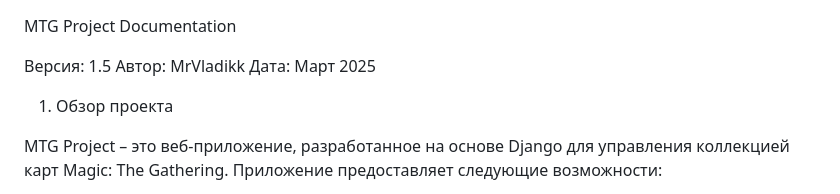
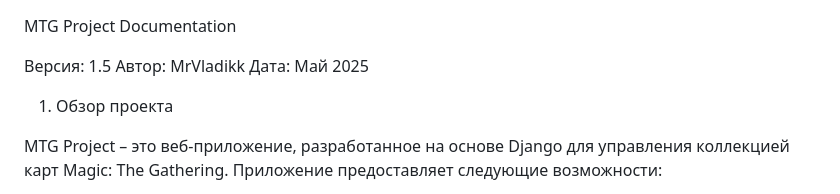
Before and after one commit to MrVladikk/mtg_project, a Markdown page: README.md, the part around the change. Rendered like a GitHub page.

```diff
--- a/README.md
+++ b/README.md
@@ -2,7 +2,7 @@ MTG Project Documentation
 
 Версия: 1.5
 Автор: MrVladikk
-Дата: Март 2025
+Дата: Май 2025
 
 1. Обзор проекта
 
```
